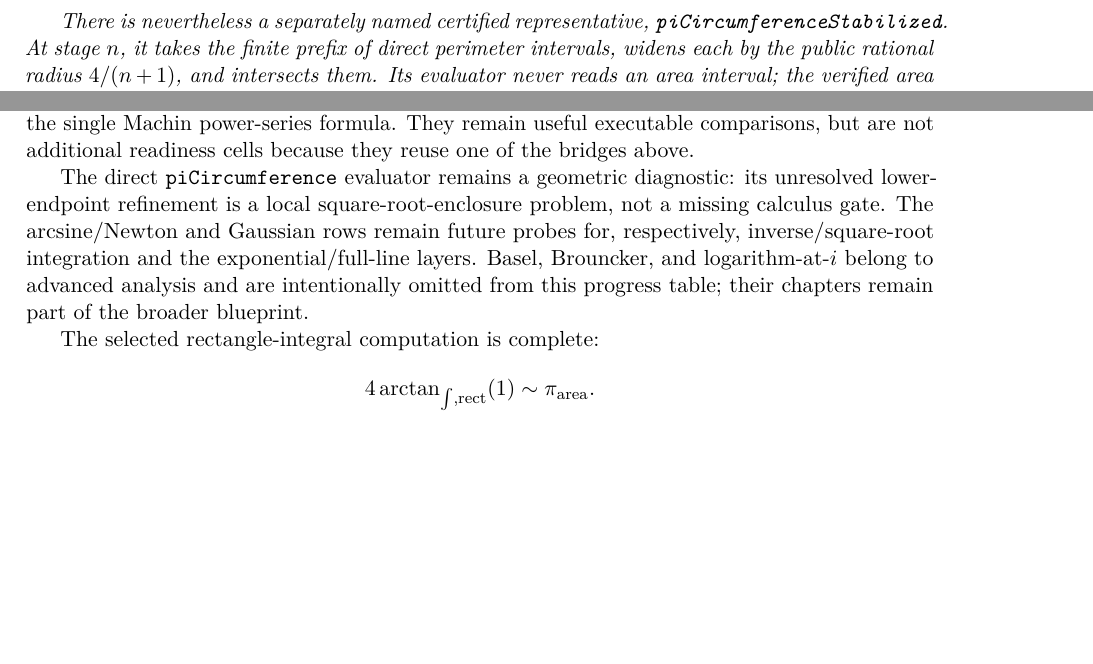
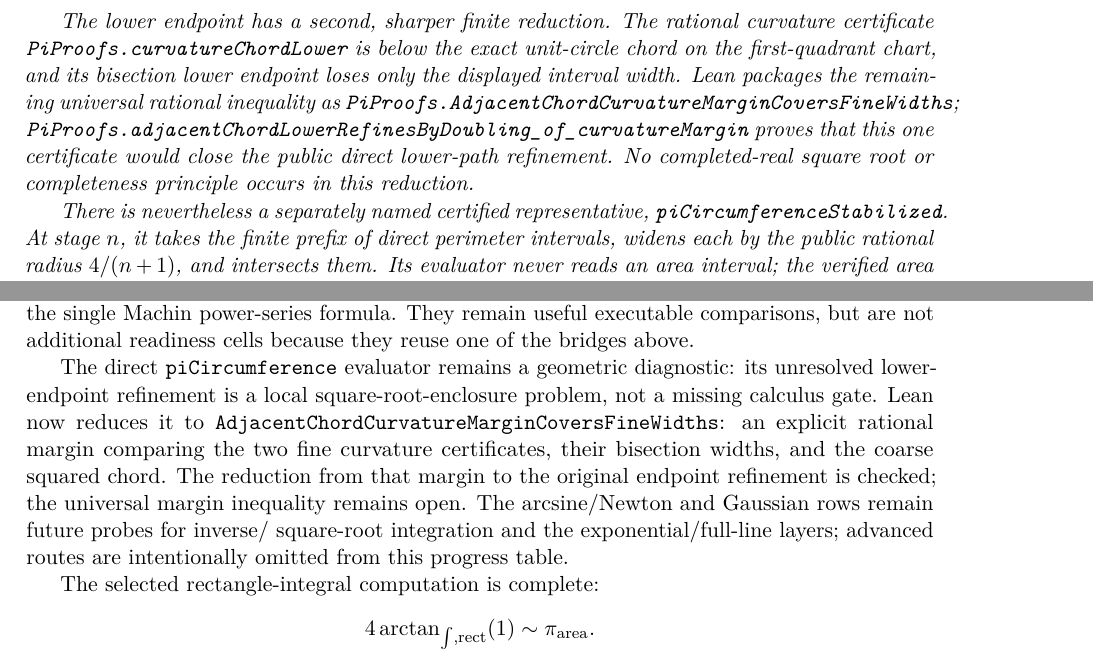
Before and after one commit to liuyao12/computable-analysis, a LaTeX thesis (blueprint/src/web.tex, which reads blueprint/src/02-rational-circle-trigonometry.tex, blueprint/src/pi-scoreboard-table.tex): two parts of pages 27 and 101 of 110, joined at a grey line, cut at the place of the change, the shorter picture padded with empty space. Compiled offline with pdfLaTeX.

Commit message:
Reduce direct circumference refinement to a rational margin

```diff
--- a/blueprint/src/02-rational-circle-trigonometry.tex
+++ b/blueprint/src/02-rational-circle-trigonometry.tex
@@ -747,6 +747,17 @@ open.  Lean packages that remaining target in finite-prefix form: proving all
 obtain the public \code{CircumferenceValid} proof.  The all-prefix statement is
 now formalized as an iff with the global step-refinement predicate, so this is
 the same obligation in a finite-checkable presentation.
+
+The lower endpoint has a second, sharper finite reduction.  The rational
+curvature certificate \code{PiProofs.curvatureChordLower} is below the exact
+unit-circle chord on the first-quadrant chart, and its bisection lower endpoint
+loses only the displayed interval width.  Lean packages the remaining
+universal rational inequality as
+\code{PiProofs.AdjacentChordCurvatureMarginCoversFineWidths};
+\code{PiProofs.adjacentChordLowerRefinesByDoubling\_of\_curvatureMargin}
+proves that this one certificate would close the public direct lower-path
+refinement.  No completed-real square root or completeness principle occurs in
+this reduction.
 
 There is nevertheless a separately named certified representative,
 \code{piCircumferenceStabilized}. At stage \(n\), it takes the finite prefix
--- a/blueprint/src/pi-scoreboard-table.tex
+++ b/blueprint/src/pi-scoreboard-table.tex
@@ -49,8 +49,11 @@ readiness cells because they reuse one of the bridges above.
 
 The direct \code{piCircumference} evaluator remains a geometric diagnostic:
 its unresolved lower-endpoint refinement is a local square-root-enclosure
-problem, not a missing calculus gate.  The arcsine/Newton and Gaussian rows
-remain future probes for, respectively, inverse/square-root integration and
-the exponential/full-line layers.  Basel, Brouncker, and logarithm-at-\(i\)
-belong to advanced analysis and are intentionally omitted from this progress
-table; their chapters remain part of the broader blueprint.
+problem, not a missing calculus gate.  Lean now reduces it to
+\code{AdjacentChordCurvatureMarginCoversFineWidths}: an explicit rational
+margin comparing the two fine curvature certificates, their bisection widths,
+and the coarse squared chord.  The reduction from that margin to the original
+endpoint refinement is checked; the universal margin inequality remains open.
+The arcsine/Newton and Gaussian rows remain future probes for inverse/
+square-root integration and the exponential/full-line layers; advanced routes
+are intentionally omitted from this progress table.
```
Also changed, not shown: GOALS.md (+7 -0 lines), README.md, 3 other files.
